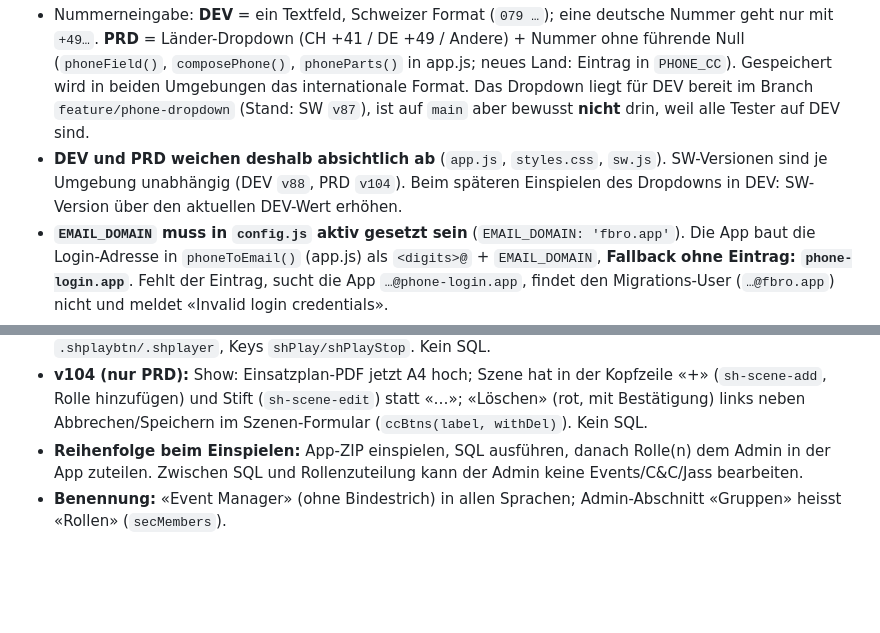
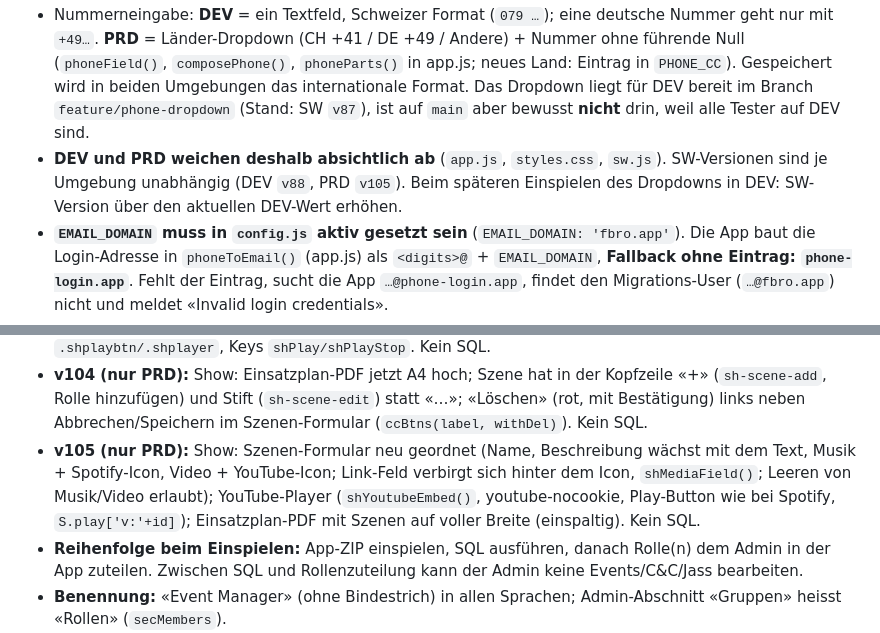
Before and after one commit to lata-8888/fbro-dev, a Markdown page: CLAUDE.md, 2 parts joined by grey strips. Drawn GitHub-style; blank space fills up the shorter version.

Commit message:
CLAUDE.md: PRD v105
Co-Authored-By: Claude Sonnet 5.5 <noreply@anthropic.com>
Claude-Session: https://claude.ai/code/session_01Av7Jsdvv41uAT2vDtMQ6ce

```diff
--- a/CLAUDE.md
+++ b/CLAUDE.md
@@ -26,7 +26,7 @@ Kein Build-Schritt — alle Dateien werden direkt ausgeliefert.
 - PIN = letzte 6 Ziffern der Telefonnummer
 - **Gelber PIN-Hinweisbalken** (`.pinbanner`, in der Render-Funktion von app.js): erscheint bei jedem Seitenaufruf und auf jedem Tab, bis das Mitglied im Profil einen eigenen PIN gesetzt hat (`profiles.pin_changed = true`). Kein Wegklicken. Seit PRD v91 für alle ausser **Admin und Kandidaten** (also Aktiv, Passiv, Friends & Family, Gast); in DEV noch nur Aktiv/Passiv. Wer als Admin testen will, sieht ihn nicht; dafür ein Nicht-Admin-Konto mit `pin_changed = false` nehmen. «PIN zurücksetzen» (Admin, `reset_pin`) setzt `pin_changed` wieder auf `false`. Admin bewusst ausgenommen.
 - Nummerneingabe: **DEV** = ein Textfeld, Schweizer Format (`079 …`); eine deutsche Nummer geht nur mit `+49…`. **PRD** = Länder-Dropdown (CH +41 / DE +49 / Andere) + Nummer ohne führende Null (`phoneField()`, `composePhone()`, `phoneParts()` in app.js; neues Land: Eintrag in `PHONE_CC`). Gespeichert wird in beiden Umgebungen das internationale Format. Das Dropdown liegt für DEV bereit im Branch `feature/phone-dropdown` (Stand: SW `v87`), ist auf `main` aber bewusst **nicht** drin, weil alle Tester auf DEV sind.
-- **DEV und PRD weichen deshalb absichtlich ab** (`app.js`, `styles.css`, `sw.js`). SW-Versionen sind je Umgebung unabhängig (DEV `v88`, PRD `v104`). Beim späteren Einspielen des Dropdowns in DEV: SW-Version über den aktuellen DEV-Wert erhöhen.
+- **DEV und PRD weichen deshalb absichtlich ab** (`app.js`, `styles.css`, `sw.js`). SW-Versionen sind je Umgebung unabhängig (DEV `v88`, PRD `v105`). Beim späteren Einspielen des Dropdowns in DEV: SW-Version über den aktuellen DEV-Wert erhöhen.
 - **`EMAIL_DOMAIN` muss in `config.js` aktiv gesetzt sein** (`EMAIL_DOMAIN: 'fbro.app'`). Die App baut die Login-Adresse in `phoneToEmail()` (app.js) als `<digits>@` + `EMAIL_DOMAIN`, **Fallback ohne Eintrag: `phone-login.app`**. Fehlt der Eintrag, sucht die App `…@phone-login.app`, findet den Migrations-User (`…@fbro.app`) nicht und meldet «Invalid login credentials».
 - Pro Umgebung muss die Domain zu den Adressen in `auth.users` passen. Prüfen: `select email from auth.users limit 5;`
 - Diagnose bei Login-Problem: DevTools → Network → `token?grant_type=password` → Payload → `email` mit `auth.users` vergleichen.
@@ -57,6 +57,7 @@ Kein Build-Schritt — alle Dateien werden direkt ausgeliefert.
 - **v102 (nur PRD):** Show: Musik (Name + Spotify) und Video (Beschreibung + YouTube) gehören jetzt zur **Szene** statt zum Akt (Zeilen erscheinen nur bei aufgeklappter Szene; Formular-Felder und Validierung bei Szene; Akt-Spalten `music_*`/`video_*` bleiben ungenutzt in der DB). Neues Print-Icon (`sh-print`, `showExportPdf()`) neben dem Info-Icon im Seitentitel, nur Regisseur: Einsatzplan als PDF (A4 quer, Akt-Band, Szenen-Karten in zwei Spalten, Musik/Video als Links). SQL: `supabase/prd-rollen/PRD_v102_show_szene_medien.sql` (Rückgängig: `..._RUECKGAENGIG.sql`; Voraussetzung v97-SQL). ZIP enthält bewusst kein `config.js`.
 - **v103 (nur PRD):** Show: Spotify-Player in der App: Play-Button (`sh-play`, `S.play[id]`) links vom Spotify-Icon der Szene öffnet darunter ein Spotify-Embed (`shEmbedUrl()`, iframe `open.spotify.com/embed/...`; nur Track/Album/Playlist/Episode/Show/Artist, `spotify.link` nicht). Ohne Spotify-Login nur 30-s-Vorschau. Ausbauen: `shEmbedUrl`, Play-Button/Player-Block in `shMusicRow()`, Handler `sh-play`, CSS `.shplaybtn/.shplayer`, Keys `shPlay/shPlayStop`. Kein SQL.
 - **v104 (nur PRD):** Show: Einsatzplan-PDF jetzt A4 hoch; Szene hat in der Kopfzeile «+» (`sh-scene-add`, Rolle hinzufügen) und Stift (`sh-scene-edit`) statt «…»; «Löschen» (rot, mit Bestätigung) links neben Abbrechen/Speichern im Szenen-Formular (`ccBtns(label, withDel)`). Kein SQL.
+- **v105 (nur PRD):** Show: Szenen-Formular neu geordnet (Name, Beschreibung wächst mit dem Text, Musik + Spotify-Icon, Video + YouTube-Icon; Link-Feld verbirgt sich hinter dem Icon, `shMediaField()`; Leeren von Musik/Video erlaubt); YouTube-Player (`shYoutubeEmbed()`, youtube-nocookie, Play-Button wie bei Spotify, `S.play['v:'+id]`); Einsatzplan-PDF mit Szenen auf voller Breite (einspaltig). Kein SQL.
 - **Reihenfolge beim Einspielen:** App-ZIP einspielen, SQL ausführen, danach Rolle(n) dem Admin in der App zuteilen. Zwischen SQL und Rollenzuteilung kann der Admin keine Events/C&C/Jass bearbeiten.
 - **Benennung:** «Event Manager» (ohne Bindestrich) in allen Sprachen; Admin-Abschnitt «Gruppen» heisst «Rollen» (`secMembers`).
 - **Bekannte Lücke:** Der Admin-Tab ist nur für Admins sichtbar. Ein Event Manager ohne Admin-Recht kann Events deshalb nur über das «…»-Menü an bestehenden Events bearbeiten, aber keinen neuen Event anlegen (war schon vorher so).
```
